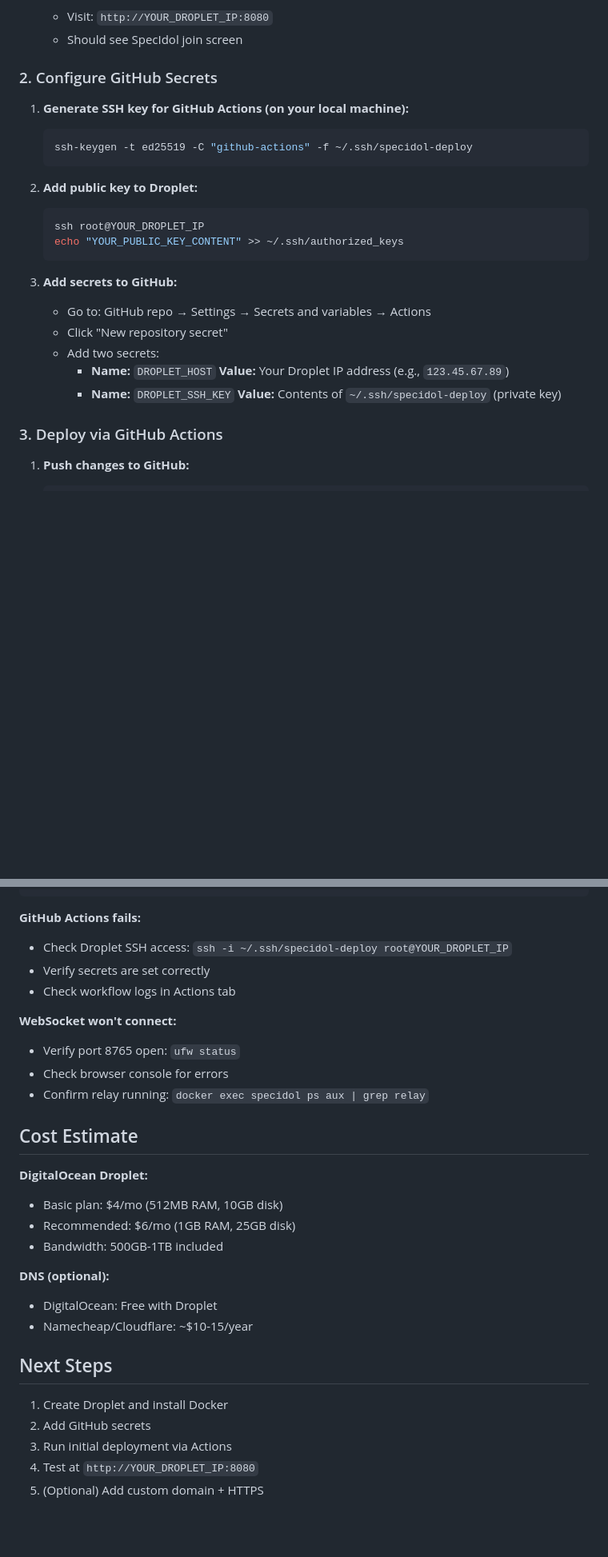
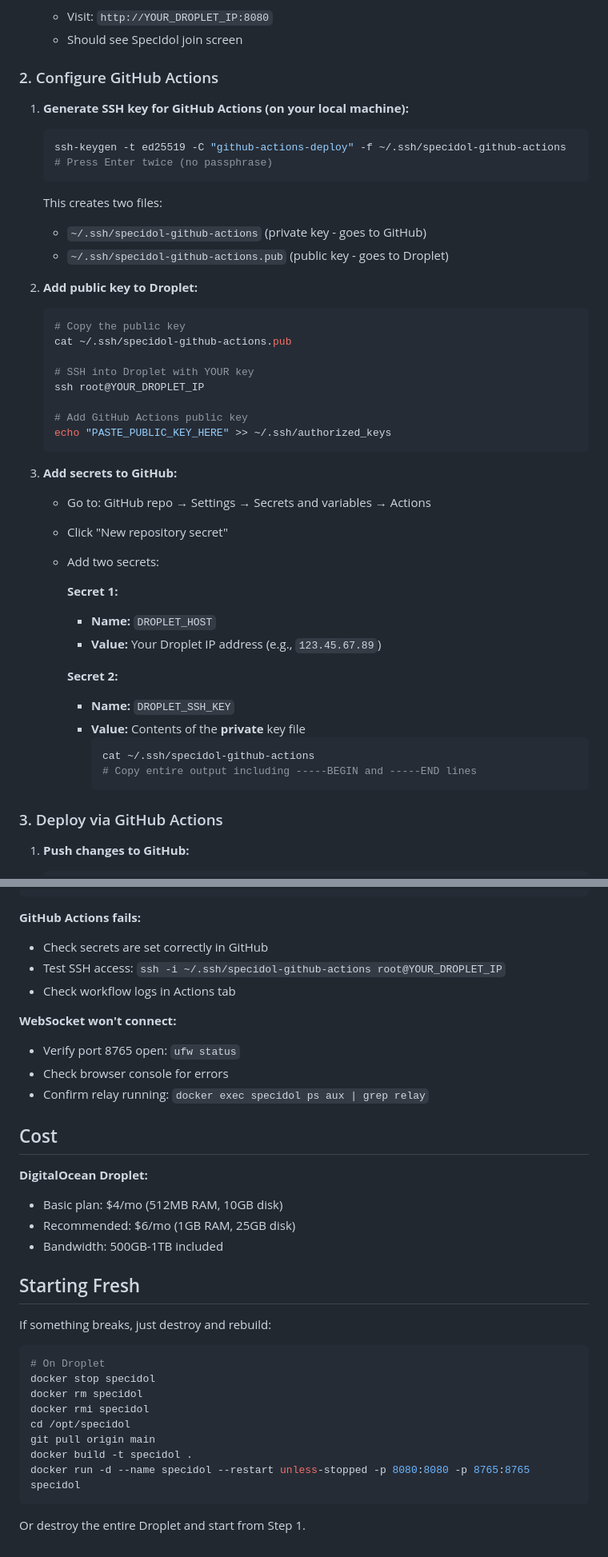
Before and after one commit to martysteer/SpecIdol, a Markdown page: docs/docker-deployment-plan.md, 2 parts joined by grey strips. Shown at 80% size. Drawn GitHub-style; blank space fills up the shorter version.

````diff
--- a/docs/docker-deployment-plan.md
+++ b/docs/docker-deployment-plan.md
@@ -55,27 +72,46 @@ Deploy SpecIdol to a DigitalOcean Droplet using Docker with automated GitHub Act
    - Visit: `http://YOUR_DROPLET_IP:8080`
    - Should see SpecIdol join screen
 
-### 2. Configure GitHub Secrets
+### 2. Configure GitHub Actions
 
 1. **Generate SSH key for GitHub Actions (on your local machine):**
    ```bash
-   ssh-keygen -t ed25519 -C "github-actions" -f ~/.ssh/specidol-deploy
+   ssh-keygen -t ed25519 -C "github-actions-deploy" -f ~/.ssh/specidol-github-actions
+   # Press Enter twice (no passphrase)
    ```
+
+   This creates two files:
+   - `~/.ssh/specidol-github-actions` (private key - goes to GitHub)
+   - `~/.ssh/specidol-github-actions.pub` (public key - goes to Droplet)
 
 2. **Add public key to Droplet:**
    ```bash
+   # Copy the public key
+   cat ~/.ssh/specidol-github-actions.pub
+
+   # SSH into Droplet with YOUR key
    ssh root@YOUR_DROPLET_IP
-   echo "YOUR_PUBLIC_KEY_CONTENT" >> ~/.ssh/authorized_keys
+
+   # Add GitHub Actions public key
+   echo "PASTE_PUBLIC_KEY_HERE" >> ~/.ssh/authorized_keys
    ```
 
 3. **Add secrets to GitHub:**
    - Go to: GitHub repo → Settings → Secrets and variables → Actions
    - Click "New repository secret"
    - Add two secrets:
+
+     **Secret 1:**
      - **Name:** `DROPLET_HOST`
-       **Value:** Your Droplet IP address (e.g., `123.45.67.89`)
+     - **Value:** Your Droplet IP address (e.g., `123.45.67.89`)
+
+     **Secret 2:**
      - **Name:** `DROPLET_SSH_KEY`
-       **Value:** Contents of `~/.ssh/specidol-deploy` (private key)
+     - **Value:** Contents of the **private** key file
+       ```bash
+       cat ~/.ssh/specidol-github-actions
+       # Copy entire output including -----BEGIN and -----END lines
+       ```
 
 ### 3. Deploy via GitHub Actions
 
@@ -205,8 +196,8 @@ lsof -i :8765
 ```
 
 **GitHub Actions fails:**
-- Check Droplet SSH access: `ssh -i ~/.ssh/specidol-deploy root@YOUR_DROPLET_IP`
-- Verify secrets are set correctly
+- Check secrets are set correctly in GitHub
+- Test SSH access: `ssh -i ~/.ssh/specidol-github-actions root@YOUR_DROPLET_IP`
 - Check workflow logs in Actions tab
 
 **WebSocket won't connect:**
@@ -214,21 +205,26 @@ lsof -i :8765
 - Check browser console for errors
 - Confirm relay running: `docker exec specidol ps aux | grep relay`
 
-## Cost Estimate
+## Cost
 
 **DigitalOcean Droplet:**
 - Basic plan: $4/mo (512MB RAM, 10GB disk)
 - Recommended: $6/mo (1GB RAM, 25GB disk)
 - Bandwidth: 500GB-1TB included
 
-**DNS (optional):**
-- DigitalOcean: Free with Droplet
-- Namecheap/Cloudflare: ~$10-15/year
+## Starting Fresh
 
-## Next Steps
+If something breaks, just destroy and rebuild:
 
-1. Create Droplet and install Docker
-2. Add GitHub secrets
-3. Run initial deployment via Actions
-4. Test at `http://YOUR_DROPLET_IP:8080`
-5. (Optional) Add custom domain + HTTPS
+```bash
+# On Droplet
+docker stop specidol
+docker rm specidol
+docker rmi specidol
+cd /opt/specidol
+git pull origin main
+docker build -t specidol .
+docker run -d --name specidol --restart unless-stopped -p 8080:8080 -p 8765:8765 specidol
+```
+
+Or destroy the entire Droplet and start from Step 1.
````
Also changed, not shown: other parts of docs/docker-deployment-plan.md (+24 -52 lines).
